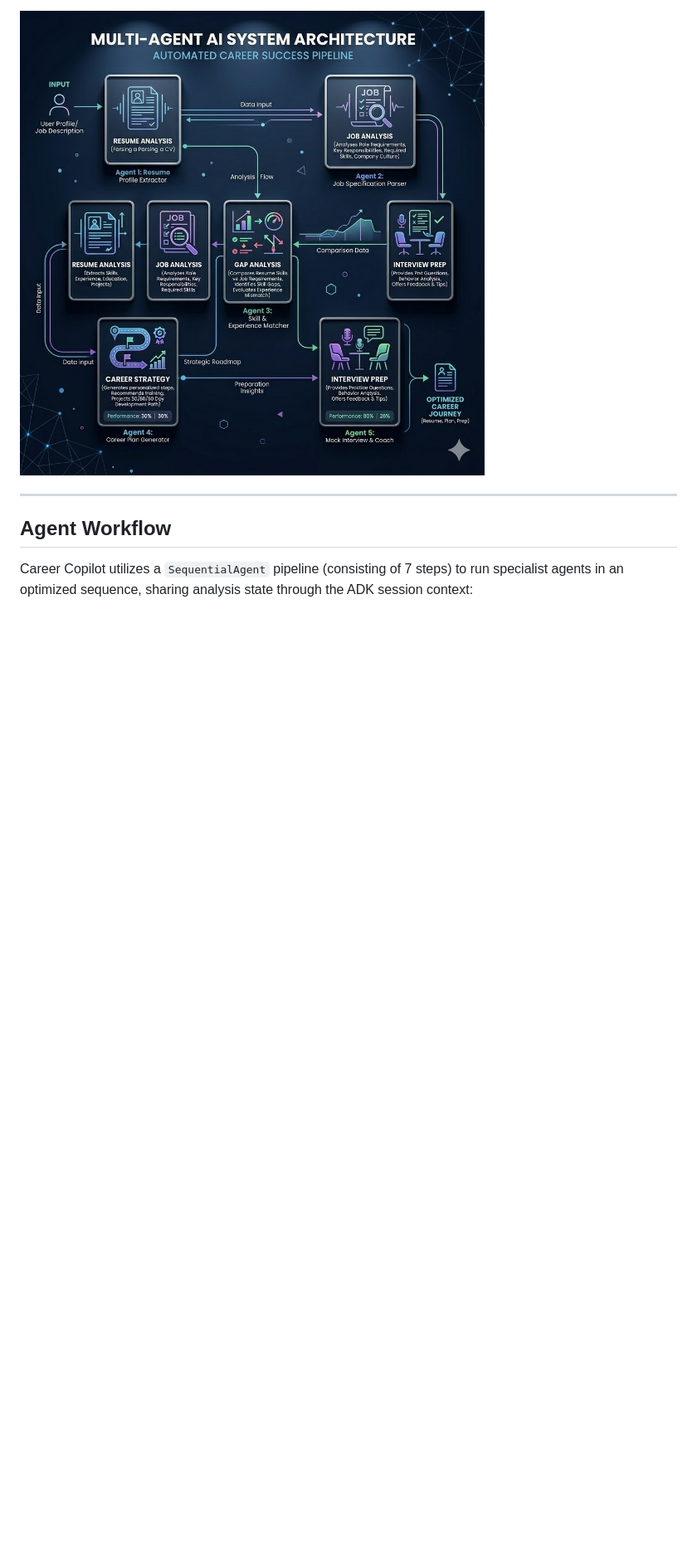
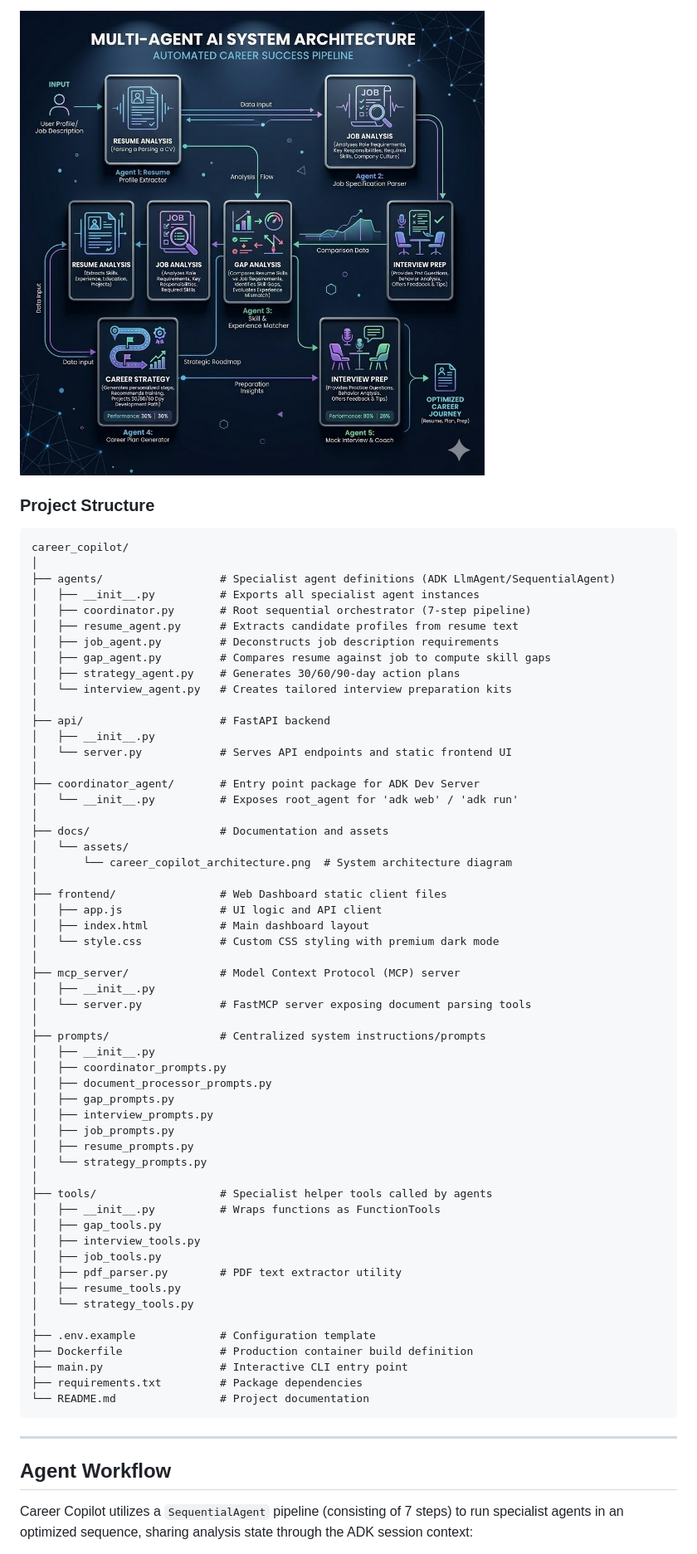
Before and after one commit to MrNasrulla15/Career-Copilot-AI-Agent, a Markdown page: README.md, the part around one of its changes. Shown at 83% size. Rendered like a GitHub page; blank space fills up the shorter version.

Commit message:
docs: refresh project structure and update screenshots in README

````diff
--- a/README.md
+++ b/README.md
@@ -23,6 +23,66 @@ Candidates can interact with Career Copilot via a robust **Interactive CLI** or
 Below is the system architecture showing how the pipeline components connect and how the root **CareerCopilotCoordinator** orchestrates the specialist sub-agents:
 
 ![Career Copilot Architecture](docs/assets/career_copilot_architecture.png)
+
+### Project Structure
+
+```
+career_copilot/
+│
+├── agents/                  # Specialist agent definitions (ADK LlmAgent/SequentialAgent)
+│   ├── __init__.py          # Exports all specialist agent instances
+│   ├── coordinator.py       # Root sequential orchestrator (7-step pipeline)
+│   ├── resume_agent.py      # Extracts candidate profiles from resume text
+│   ├── job_agent.py         # Deconstructs job description requirements
+│   ├── gap_agent.py         # Compares resume against job to compute skill gaps
+│   ├── strategy_agent.py    # Generates 30/60/90-day action plans
+│   └── interview_agent.py   # Creates tailored interview preparation kits
+│
+├── api/                     # FastAPI backend
+│   ├── __init__.py
+│   └── server.py            # Serves API endpoints and static frontend UI
+│
+├── coordinator_agent/       # Entry point package for ADK Dev Server
+│   └── __init__.py          # Exposes root_agent for 'adk web' / 'adk run'
+│
+├── docs/                    # Documentation and assets
+│   └── assets/
+│       └── career_copilot_architecture.png  # System architecture diagram
+│
+├── frontend/                # Web Dashboard static client files
+│   ├── app.js               # UI logic and API client
+│   ├── index.html           # Main dashboard layout
+│   └── style.css            # Custom CSS styling with premium dark mode
+│
+├── mcp_server/              # Model Context Protocol (MCP) server
+│   ├── __init__.py
+│   └── server.py            # FastMCP server exposing document parsing tools
+│
+├── prompts/                 # Centralized system instructions/prompts
+│   ├── __init__.py
+│   ├── coordinator_prompts.py
+│   ├── document_processor_prompts.py
+│   ├── gap_prompts.py
+│   ├── interview_prompts.py
+│   ├── job_prompts.py
+│   ├── resume_prompts.py
+│   └── strategy_prompts.py
+│
+├── tools/                   # Specialist helper tools called by agents
+│   ├── __init__.py          # Wraps functions as FunctionTools
+│   ├── gap_tools.py
+│   ├── interview_tools.py
+│   ├── job_tools.py
+│   ├── pdf_parser.py        # PDF text extractor utility
+│   ├── resume_tools.py
+│   └── strategy_tools.py
+│
+├── .env.example             # Configuration template
+├── Dockerfile               # Production container build definition
+├── main.py                  # Interactive CLI entry point
+├── requirements.txt         # Package dependencies
+└── README.md                # Project documentation
+```
 
 ---
 
````
Also changed, not shown: other parts of README.md (+5 -2 lines), docs/assets/dashboard_home.png (added), docs/assets/dashboard_results.png (added).
